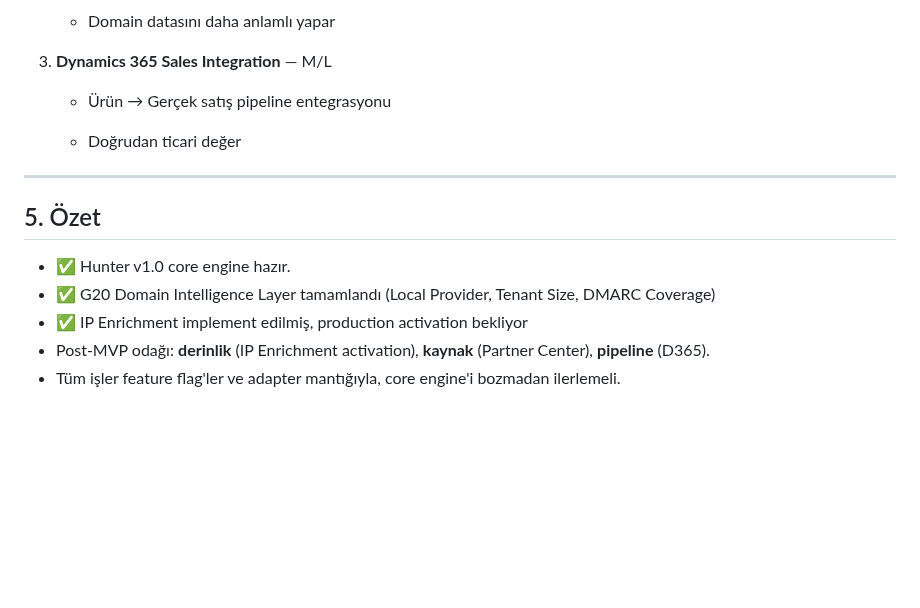
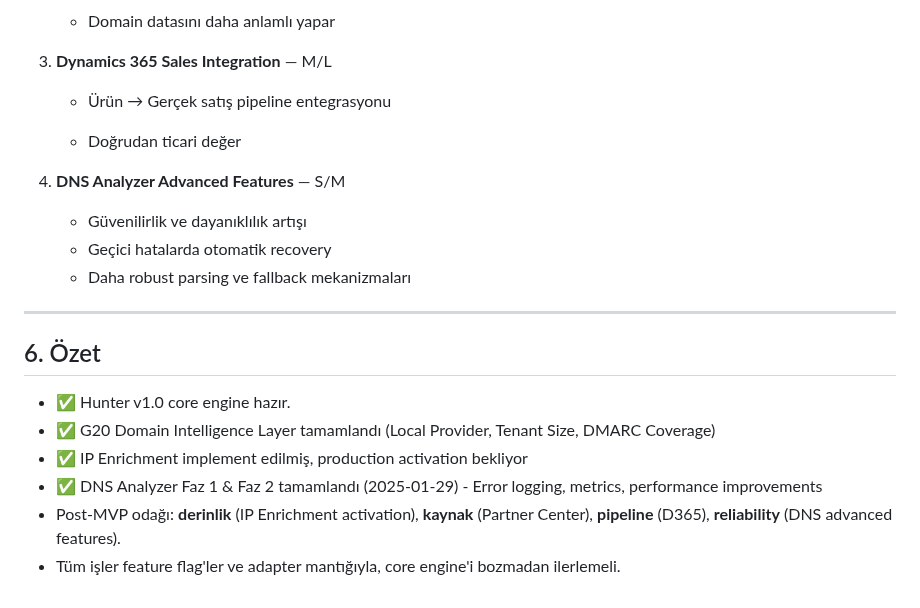
Before and after one commit to brdfb/dyn365hunterv3, a Markdown page: docs/active/POST-MVP-STRATEGY.md, the part around one of its changes. Rendered like a GitHub page; blank space fills up the shorter version.

```diff
--- a/docs/active/POST-MVP-STRATEGY.md
+++ b/docs/active/POST-MVP-STRATEGY.md
@@ -230,12 +298,19 @@ Hunter'daki lead intelligence verisini:
 
    - Doğrudan ticari değer
 
+4. **DNS Analyzer Advanced Features** — S/M
+
+   - Güvenilirlik ve dayanıklılık artışı
+   - Geçici hatalarda otomatik recovery
+   - Daha robust parsing ve fallback mekanizmaları
+
 ---
 
-## 5. Özet
+## 6. Özet
 
 - ✅ Hunter v1.0 core engine hazır.
 - ✅ G20 Domain Intelligence Layer tamamlandı (Local Provider, Tenant Size, DMARC Coverage)
 - ✅ IP Enrichment implement edilmiş, production activation bekliyor
-- Post-MVP odağı: **derinlik** (IP Enrichment activation), **kaynak** (Partner Center), **pipeline** (D365).
+- ✅ DNS Analyzer Faz 1 & Faz 2 tamamlandı (2025-01-29) - Error logging, metrics, performance improvements
+- Post-MVP odağı: **derinlik** (IP Enrichment activation), **kaynak** (Partner Center), **pipeline** (D365), **reliability** (DNS advanced features).
 - Tüm işler feature flag'ler ve adapter mantığıyla, core engine'i bozmadan ilerlemeli.
```
Also changed, not shown: other parts of docs/active/POST-MVP-STRATEGY.md (+69 -1 lines), docs/active/KALAN-ISLER-PRIORITY.md (+6 -1 lines).
